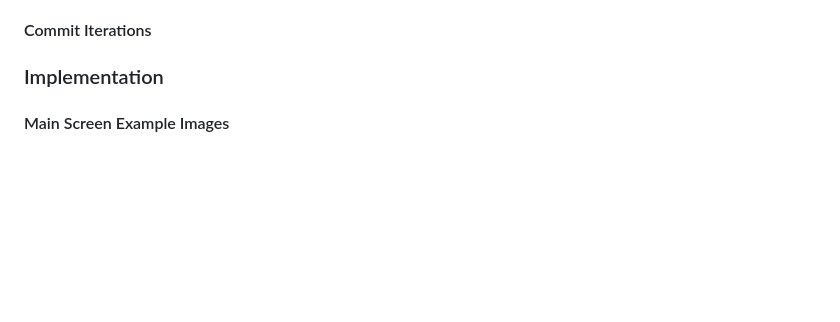
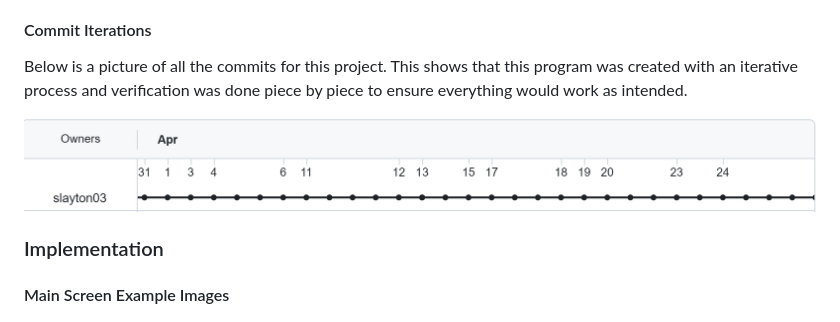
Before and after one commit to slayton03/WineMaker, a Markdown page: README.md, the part around the change. GitHub-like rendering; blank space fills up the shorter version.

```diff
--- a/README.md
+++ b/README.md
@@ -19,7 +19,9 @@ Since this project was a software design, I didn't really create a prototype but
 
 #### Commit Iterations
 
+Below is a picture of all the commits for this project. This shows that this program was created with an iterative process and verification was done piece by piece to ensure everything would work as intended.
 
+![image](https://github.com/slayton03/WineMaker/blob/main/WineMaker%20images/winemaker_commits.png)
 
 ### Implementation
 
```
